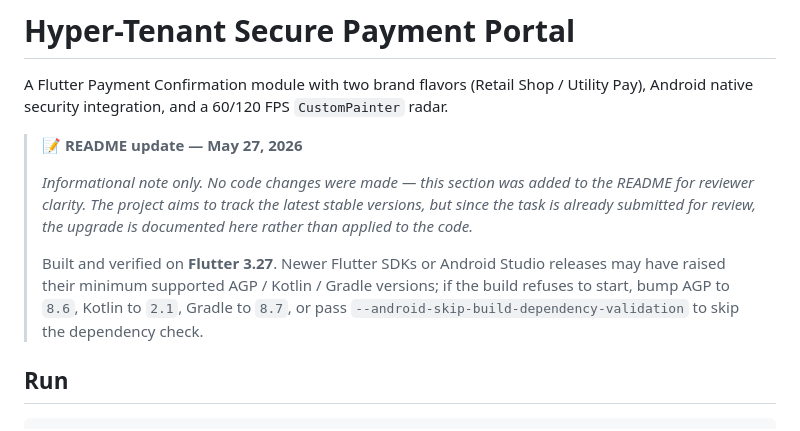
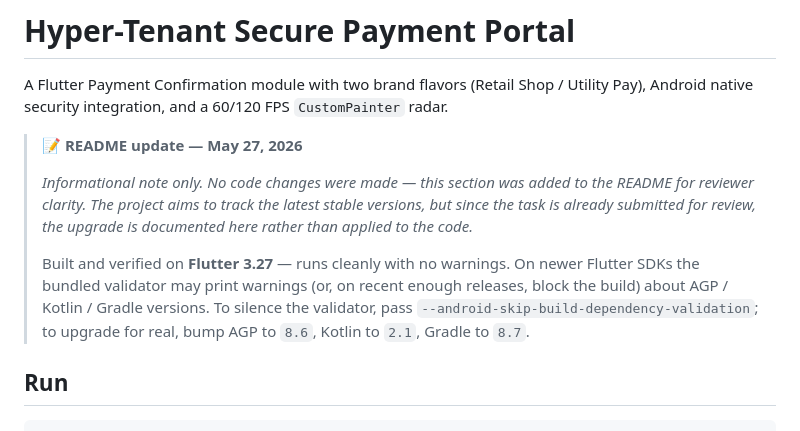
Before and after one commit to maksimdyachkov/hyper-tenant, a Markdown page: README.md, the part around the change. Drawn GitHub-style.

```diff
--- a/README.md
+++ b/README.md
@@ -11,11 +11,12 @@ Utility Pay), Android native security integration, and a 60/120 FPS
 > latest stable versions, but since the task is already submitted for
 > review, the upgrade is documented here rather than applied to the code.*
 >
-> Built and verified on **Flutter 3.27**. Newer Flutter SDKs or Android
-> Studio releases may have raised their minimum supported AGP / Kotlin /
-> Gradle versions; if the build refuses to start, bump AGP to `8.6`, Kotlin
-> to `2.1`, Gradle to `8.7`, or pass
-> `--android-skip-build-dependency-validation` to skip the dependency check.
+> Built and verified on **Flutter 3.27** — runs cleanly with no warnings.
+> On newer Flutter SDKs the bundled validator may print warnings (or, on
+> recent enough releases, block the build) about AGP / Kotlin / Gradle
+> versions. To silence the validator, pass
+> `--android-skip-build-dependency-validation`; to upgrade for real, bump
+> AGP to `8.6`, Kotlin to `2.1`, Gradle to `8.7`.
 
 ## Run
 
```
